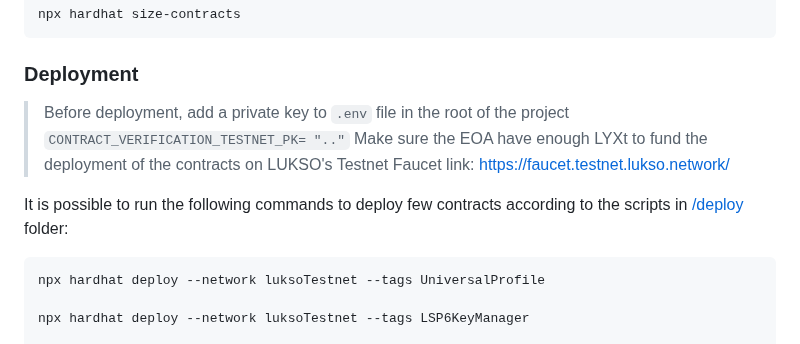
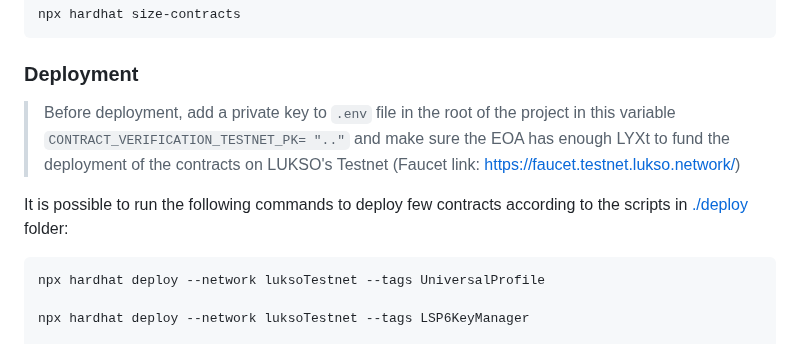
Before and after one commit to code-423n4/2023-06-lukso, a Markdown page: README.md, the part around the change. GitHub-like rendering.

````diff
--- a/README.md
+++ b/README.md
@@ -427,12 +427,9 @@ npx hardhat size-contracts
 
 ### Deployment
 
-> Before deployment, add a private key to `.env` file in the root of the project
-> `CONTRACT_VERIFICATION_TESTNET_PK= ".."`
-> Make sure the EOA have enough LYXt to fund the deployment of the contracts on LUKSO's Testnet
-> Faucet link: https://faucet.testnet.lukso.network/
+> Before deployment, add a private key to `.env` file in the root of the project in this variable `CONTRACT_VERIFICATION_TESTNET_PK= ".."` and make sure the EOA has enough LYXt to fund the deployment of the contracts on LUKSO's Testnet (Faucet link: https://faucet.testnet.lukso.network/)
 
-It is possible to run the following commands to deploy few contracts according to the scripts in [/deploy](./deploy/) folder:
+It is possible to run the following commands to deploy few contracts according to the scripts in [./deploy](./deploy/) folder:
 
 ```bash
 npx hardhat deploy --network luksoTestnet --tags UniversalProfile
````
